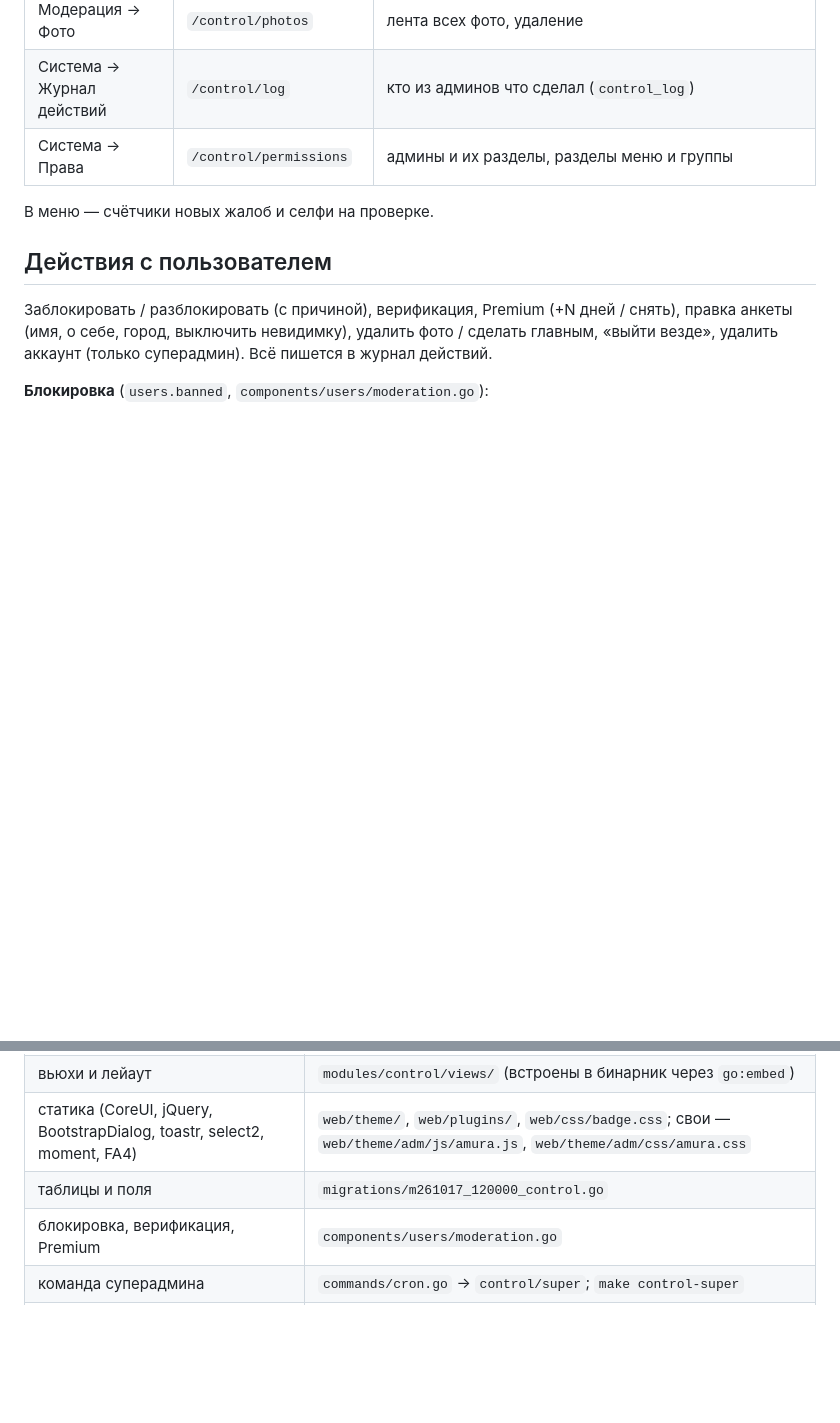
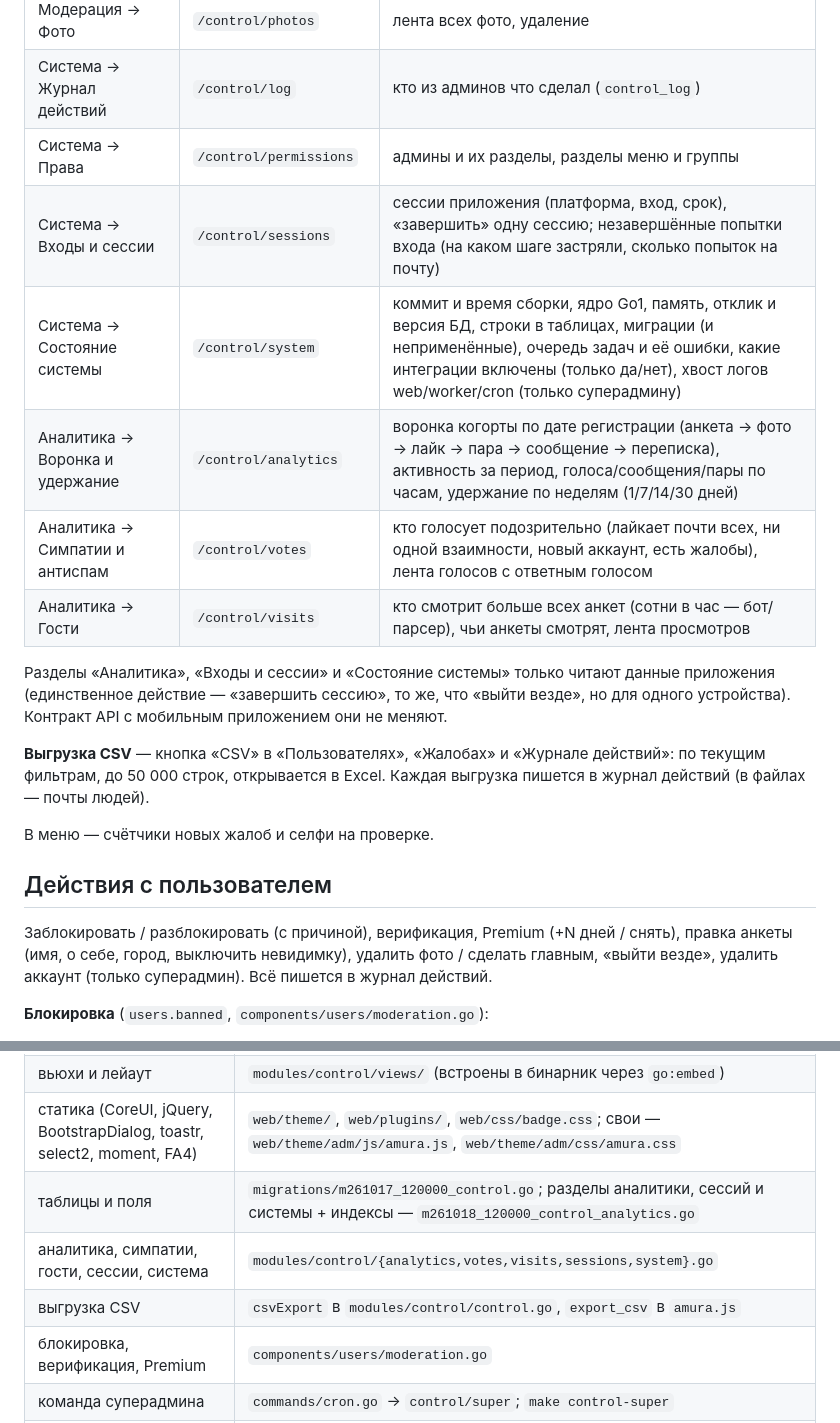
Before and after one commit to transerfer24/badoo-go1, a Markdown page: ADMIN.md, 2 parts joined by grey strips. Rendered like a GitHub page; blank space fills up the shorter version.

```diff
--- a/ADMIN.md
+++ b/ADMIN.md
@@ -32,6 +32,17 @@ make control-super WHO=denis24art@gmail.com     # назначить супер
 | Модерация → Фото | `/control/photos` | лента всех фото, удаление |
 | Система → Журнал действий | `/control/log` | кто из админов что сделал (`control_log`) |
 | Система → Права | `/control/permissions` | админы и их разделы, разделы меню и группы |
+| Система → Входы и сессии | `/control/sessions` | сессии приложения (платформа, вход, срок), «завершить» одну сессию; незавершённые попытки входа (на каком шаге застряли, сколько попыток на почту) |
+| Система → Состояние системы | `/control/system` | коммит и время сборки, ядро Go1, память, отклик и версия БД, строки в таблицах, миграции (и неприменённые), очередь задач и её ошибки, какие интеграции включены (только да/нет), хвост логов web/worker/cron (только суперадмину) |
+| Аналитика → Воронка и удержание | `/control/analytics` | воронка когорты по дате регистрации (анкета → фото → лайк → пара → сообщение → переписка), активность за период, голоса/сообщения/пары по часам, удержание по неделям (1/7/14/30 дней) |
+| Аналитика → Симпатии и антиспам | `/control/votes` | кто голосует подозрительно (лайкает почти всех, ни одной взаимности, новый аккаунт, есть жалобы), лента голосов с ответным голосом |
+| Аналитика → Гости | `/control/visits` | кто смотрит больше всех анкет (сотни в час — бот/парсер), чьи анкеты смотрят, лента просмотров |
+
+Разделы «Аналитика», «Входы и сессии» и «Состояние системы» только читают данные приложения (единственное действие —
+«завершить сессию», то же, что «выйти везде», но для одного устройства). Контракт API с мобильным приложением они не меняют.
+
+**Выгрузка CSV** — кнопка «CSV» в «Пользователях», «Жалобах» и «Журнале действий»: по текущим фильтрам, до 50 000 строк,
+открывается в Excel. Каждая выгрузка пишется в журнал действий (в файлах — почты людей).
 
 В меню — счётчики новых жалоб и селфи на проверке.
 
@@ -57,7 +68,9 @@ make control-super WHO=denis24art@gmail.com     # назначить супер
 | модуль (контроллеры = разделы) | `modules/control/*.go` (`control.go` — доступ, меню, журнал, `prepare`) |
 | вьюхи и лейаут | `modules/control/views/` (встроены в бинарник через `go:embed`) |
 | статика (CoreUI, jQuery, BootstrapDialog, toastr, select2, moment, FA4) | `web/theme/`, `web/plugins/`, `web/css/badge.css`; свои — `web/theme/adm/js/amura.js`, `web/theme/adm/css/amura.css` |
-| таблицы и поля | `migrations/m261017_120000_control.go` |
+| таблицы и поля | `migrations/m261017_120000_control.go`; разделы аналитики, сессий и системы + индексы — `m261018_120000_control_analytics.go` |
+| аналитика, симпатии, гости, сессии, система | `modules/control/{analytics,votes,visits,sessions,system}.go` |
+| выгрузка CSV | `csvExport` в `modules/control/control.go`, `export_csv` в `amura.js` |
 | блокировка, верификация, Premium | `components/users/moderation.go` |
 | команда суперадмина | `commands/cron.go` → `control/super`; `make control-super` |
 | тест всей админки | `control_test.go` (вход через cookie + CSRF, все страницы и действия) |
```
Also changed, not shown: README.md (+5 -0 lines).
